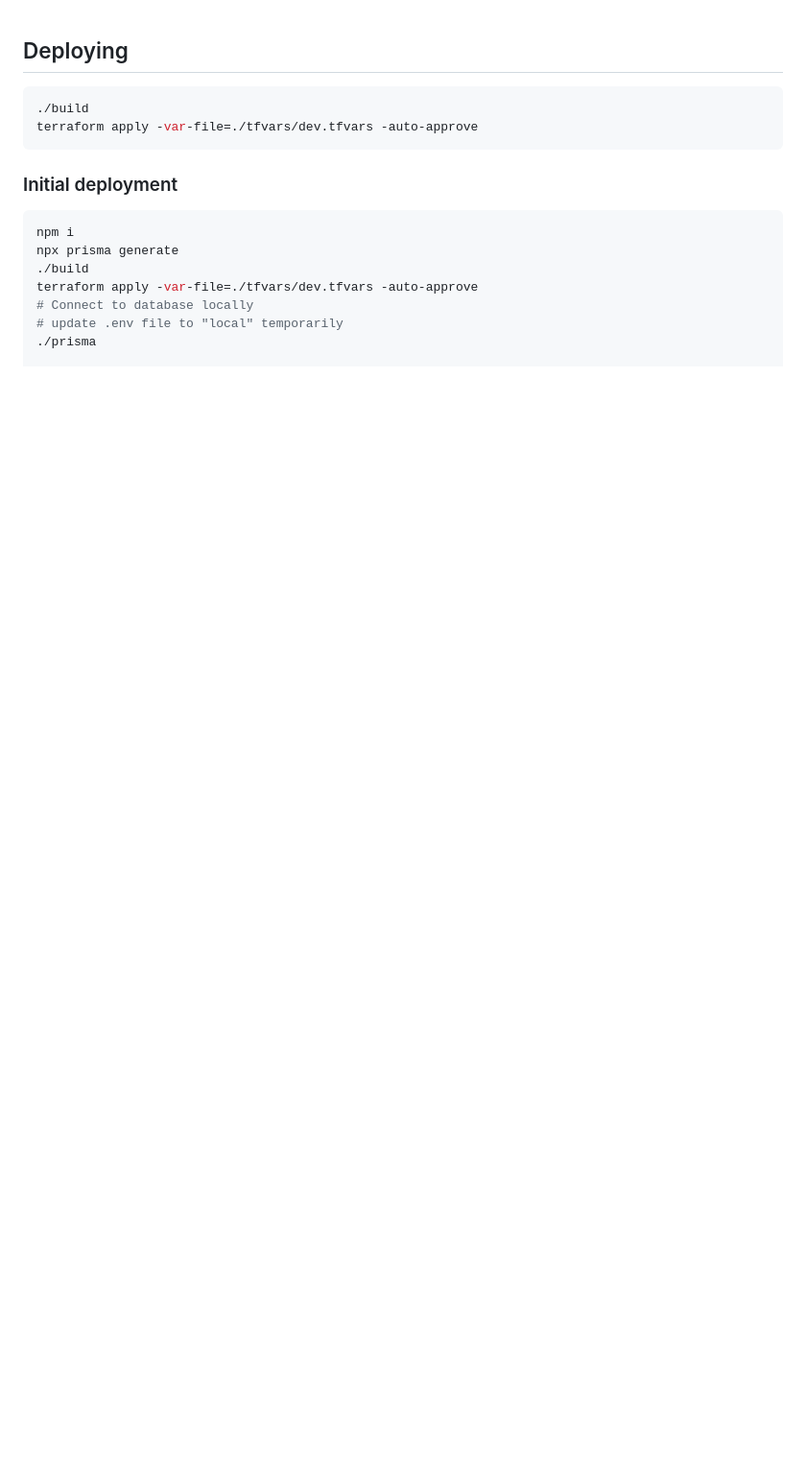
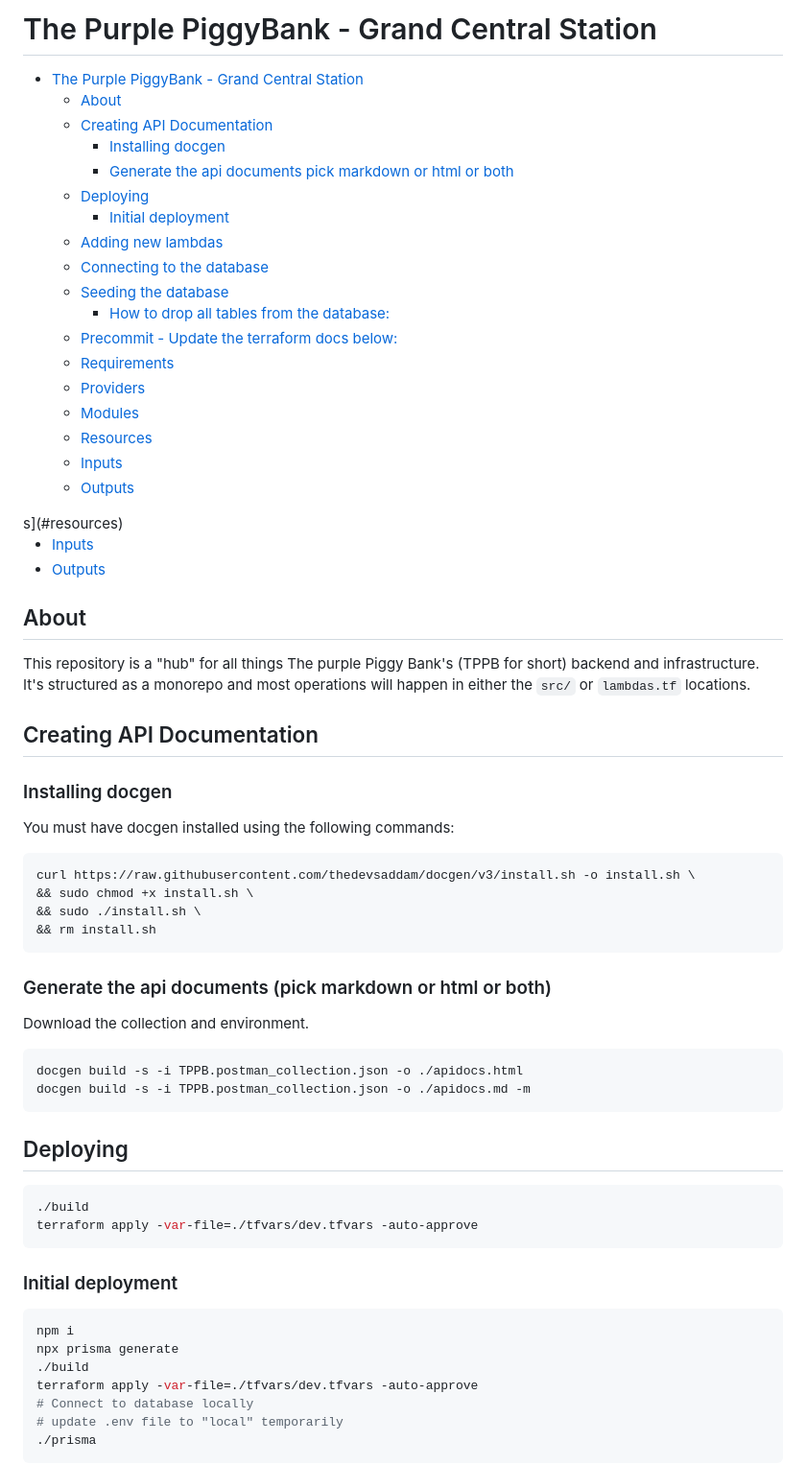
Before and after one commit to drewlearns/GrandCentralStation, a Markdown page: readme.md, the part around one of its changes. Shown at 96% size. Drawn GitHub-style; blank space fills up the shorter version.

Commit message:
docgen + toc

````diff
--- a/readme.md
+++ b/readme.md
@@ -1,3 +1,58 @@
+# The Purple PiggyBank - Grand Central Station
+
+<!-- TOC -->
+
+- [The Purple PiggyBank - Grand Central Station](#the-purple-piggybank---grand-central-station)
+  - [About](#about)
+  - [Creating API Documentation](#creating-api-documentation)
+    - [Installing docgen](#installing-docgen)
+    - [Generate the api documents pick markdown or html or both](#generate-the-api-documents-pick-markdown-or-html-or-both)
+  - [Deploying](#deploying)
+    - [Initial deployment](#initial-deployment)
+  - [Adding new lambdas](#adding-new-lambdas)
+  - [Connecting to the database](#connecting-to-the-database)
+  - [Seeding the database](#seeding-the-database)
+    - [How to drop all tables from the database:](#how-to-drop-all-tables-from-the-database)
+  - [Precommit - Update the terraform docs below:](#precommit---update-the-terraform-docs-below)
+  - [Requirements](#requirements)
+  - [Providers](#providers)
+  - [Modules](#modules)
+  - [Resources](#resources)
+  - [Inputs](#inputs)
+  - [Outputs](#outputs)
+
+<!-- /TOC -->s](#resources)
+  - [Inputs](#inputs)
+  - [Outputs](#outputs)
+
+<!-- /TOC -->
+
+## About
+
+This repository is a "hub" for all things The purple Piggy Bank's (TPPB for short) backend and infrastructure. It's structured as a monorepo and most operations will happen in either the `src/` or `lambdas.tf` locations.
+
+## Creating API Documentation
+
+### Installing docgen
+
+You must have docgen installed using the following commands:
+
+```bash
+curl https://raw.githubusercontent.com/thedevsaddam/docgen/v3/install.sh -o install.sh \
+&& sudo chmod +x install.sh \
+&& sudo ./install.sh \
+&& rm install.sh
+```
+
+### Generate the api documents (pick markdown or html or both)
+
+Download the collection and environment.
+
+```bash
+docgen build -s -i TPPB.postman_collection.json -o ./apidocs.html
+docgen build -s -i TPPB.postman_collection.json -o ./apidocs.md -m
+```
+
 ## Deploying
 
 ```bash
````
Also changed, not shown: other parts of readme.md (+2 -0 lines).
